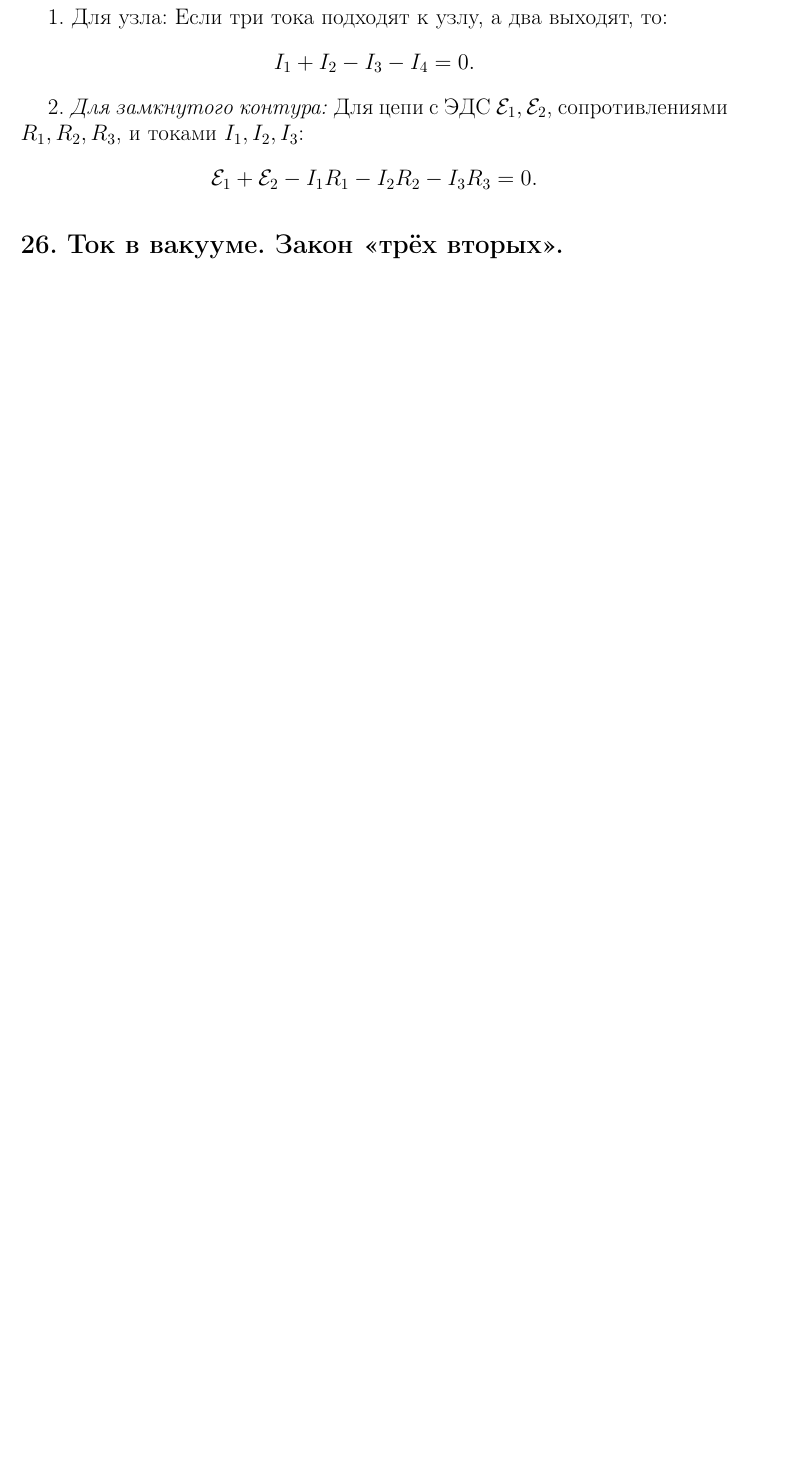
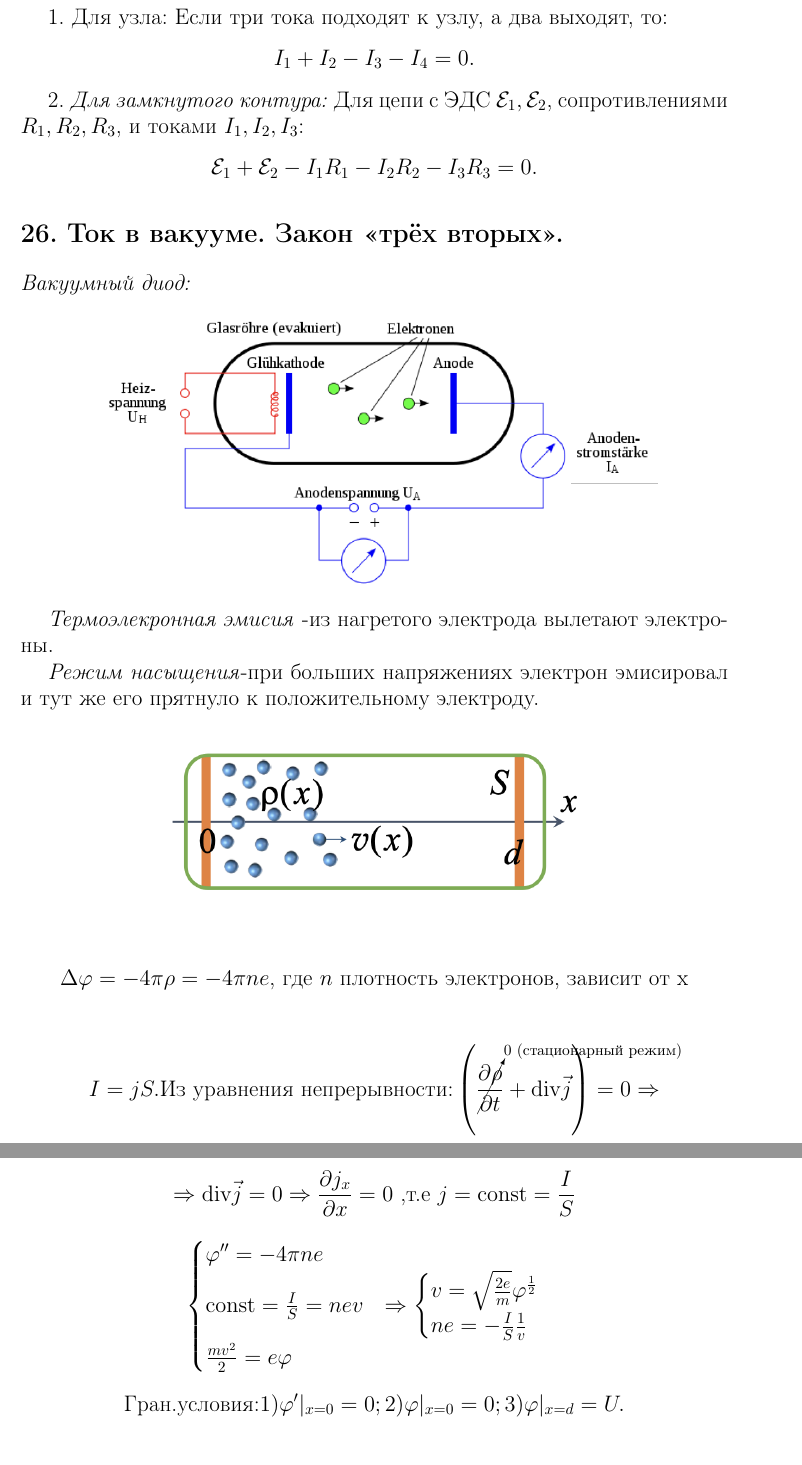
Before and after one commit to vladnail/Electricity-and-Magnetism-exam, a LaTeX document (Answers_Questions.tex, which reads section/section_26.tex): part of page 46 of 46 before the commit and two parts of pages 46 and 47 of 48 after it, the two joined at a grey line, cut so that both start at the same text, the shorter picture padded with empty space. Compiled offline with pdfLaTeX.

```diff
--- a/Answers_Questions.tex
+++ b/Answers_Questions.tex
@@ -7,6 +7,7 @@
 \usepackage{amsmath, amssymb}
 \usepackage{graphicx} % Для работы с изображениями
 \usepackage{geometry}
+\usepackage{cancel}  % Для перечёркивания
 
 \geometry{top=2cm, bottom=2cm, left=2.5cm, right=2.5cm}
 
--- a/section/section_26.tex
+++ b/section/section_26.tex
@@ -1 +1,45 @@
 \section*{26. Ток в вакууме. Закон «трёх вторых».}
+
+\textit{Вакуумный диод:}
+
+\imc[0.8\textwidth]{52.png}
+
+\textit{Термоэлекронная эмисия }-из нагретого электрода вылетают электроны.
+
+\textit{Режим насыщения}-при больших напряжениях электрон эмисировал и тут же его прятнуло к положительному электроду.
+
+\imc[0.6\textwidth]{53.png}
+
+\[\Delta\varphi=-4\pi\rho=-4\pi n e \text{, где  } n \text{ плотность электронов, зависит от x}\]
+
+\[I=jS.\text{Из уравнения непрерывности:} \left( \cancelto{\scriptstyle{0\text{ (стационарный режим)}}}{ \frac{\partial\rho}{\partial t}}+\mathrm{div}\vec{j}   \right)=0\Rightarrow\]
+
+\newpage
+
+\[\Rightarrow \mathrm{div}\vec{j}=0\Rightarrow \frac{\partial j_x}{\partial x}=0 \text{ ,т.е } j=\mathrm{const}=\frac{I}{S}   \]
+
+\[\begin{cases}
+    \varphi''=-4\pi ne & \\
+    \mathrm{const}=\frac{I}{S}=nev & \Rightarrow
+    \begin{cases}
+        v=\sqrt{\frac{2e}{m}}\varphi^{\frac{1}{2}} & \\
+        ne=-\frac{I}{S}\frac{1}{v} &   \\
+    \end{cases} \\
+    \frac{mv^2}{2}=e\varphi &
+\end{cases}
+\]
+
+\[ \text{Гран.условия:} 1)\varphi'|_{x=0}=0;2)\varphi|_{x=0}=0;3)\varphi|_{x=d}=U. \]
+
+\[
+\begin{aligned}
+    \begin{array}{l|l}
+        v=\sqrt{\frac{2e}{m}}\varphi^{\frac{1}{2}} & \\
+        ne=-\frac{I}{S}\frac{1}{v} &
+    \end{array}
+    \begin{array}{l|l}
+        \Rightarrow ne=\sqrt{\frac{m}{2e}} \frac{-I}{S}  & \\
+        \varphi''=-4\pi en &
+    \end{array}
+    \begin{array}{ll}
+        \Rightarrow \varphi '\varphi ''=4\pi \sqrt{\frac{m}{2e}}\varphi^{\frac{1}{2}} \frac{I}{S}\varphi^{-\frac{1}{2} }\varphi' &\\
```
Also changed, not shown: section/section_27.tex (added, +2 -0 lines), im/52.png (added), im/53.png (added), im/54.png (added), Answers_Questions.tex (2 more changed lines), section/section_26.tex (13 more changed lines), 7 other files.
